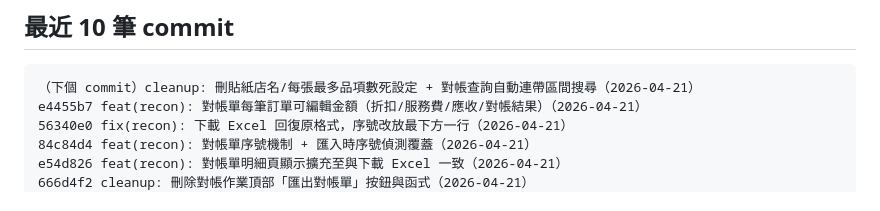
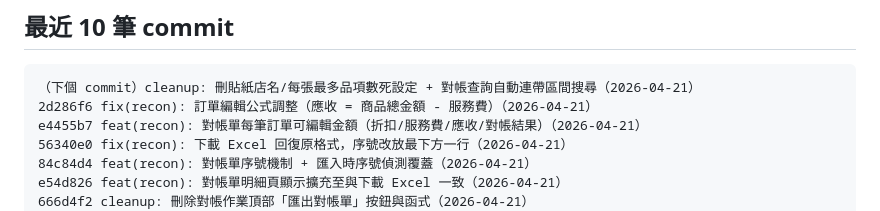
Before and after one commit to karlkuo68/bread-group-buy, a Markdown page: CLAUDE.md, the part around the change. GitHub-like rendering.

Commit message:
docs: 補 2d286f6

````diff
--- a/CLAUDE.md
+++ b/CLAUDE.md
@@ -233,6 +233,7 @@ Firebase Realtime DB
 
 ```
 （下個 commit）cleanup: 刪貼紙店名/每張最多品項數死設定 + 對帳查詢自動連帶區間搜尋（2026-04-21）
+2d286f6 fix(recon): 訂單編輯公式調整（應收 = 商品總金額 - 服務費）（2026-04-21）
 e4455b7 feat(recon): 對帳單每筆訂單可編輯金額（折扣/服務費/應收/對帳結果）（2026-04-21）
 56340e0 fix(recon): 下載 Excel 回復原格式，序號改放最下方一行（2026-04-21）
 84c84d4 feat(recon): 對帳單序號機制 + 匯入時序號偵測覆蓋（2026-04-21）
````
